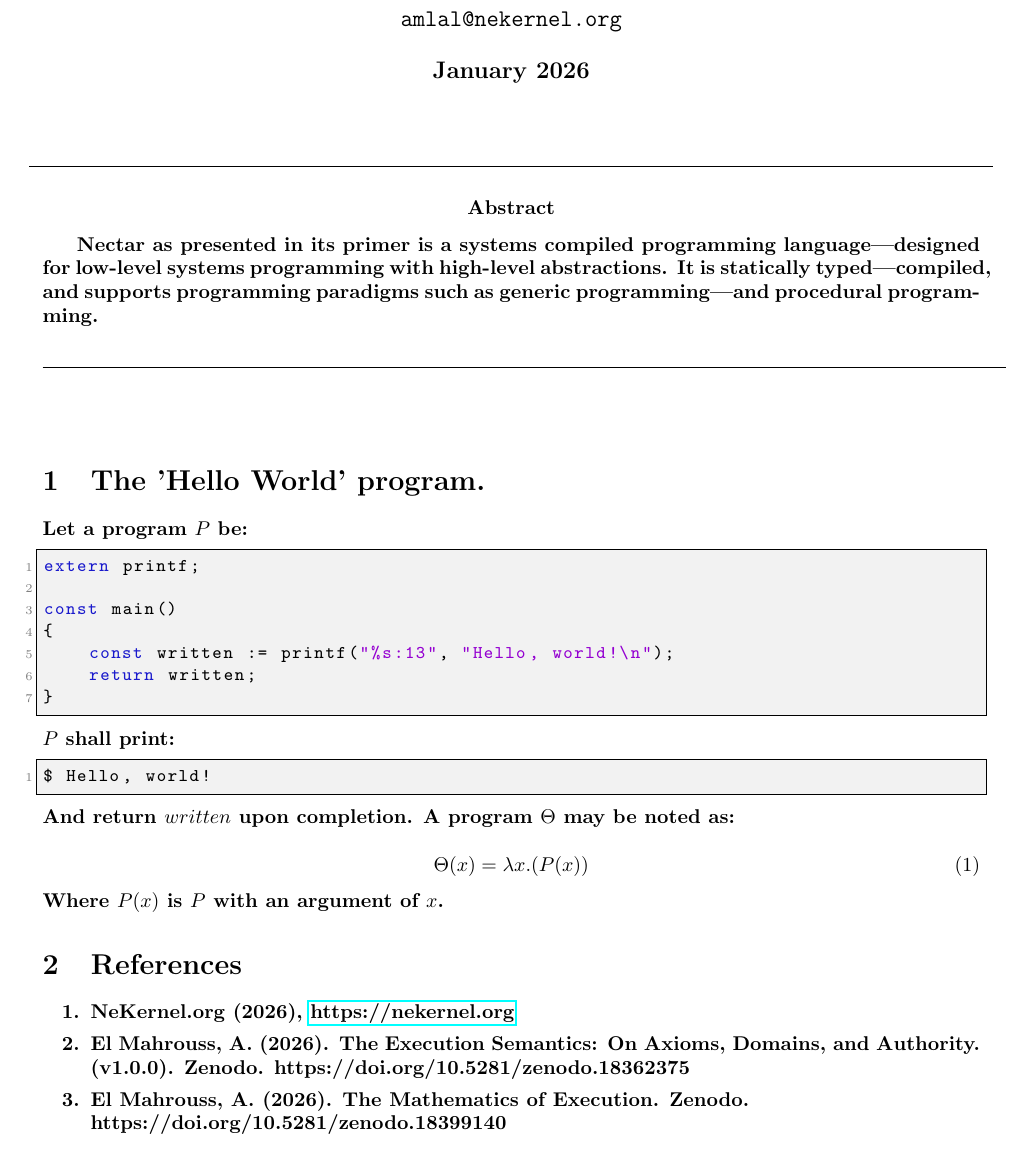
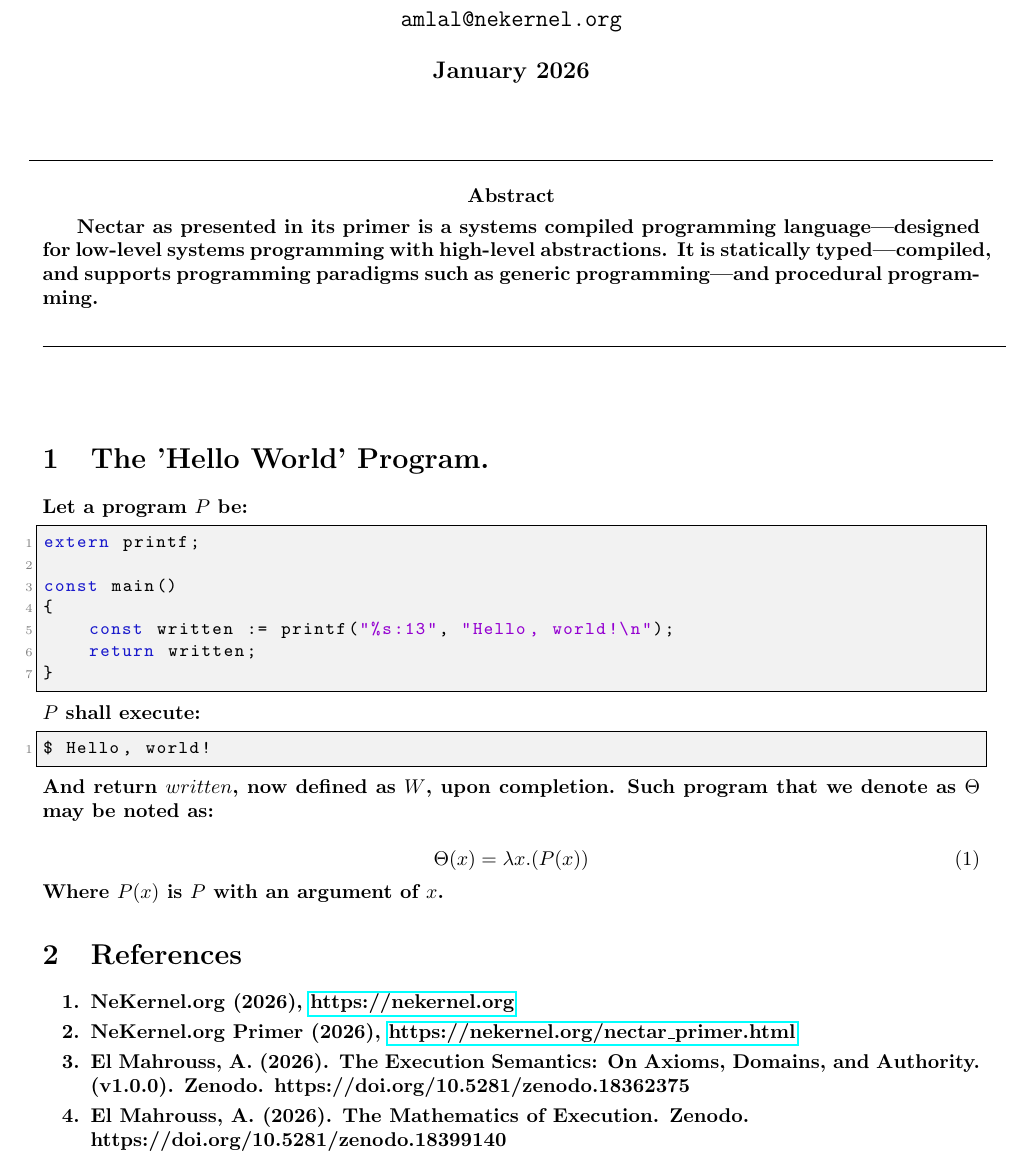
Before and after one commit to publications-and-more/wg, a LaTeX document (source/wg03/wg03.tex): part of the page, cut so that both start at the same text. Compiled offline with pdfLaTeX.

Commit message:
chore: improve tn001.05.tex, improve citations in wg03 and formulations.
Signed-off-by: Amlal El Mahrouss <amlal@nekernel.org>

```diff
--- a/source/wg03/wg03.tex
+++ b/source/wg03/wg03.tex
@@ -58,7 +58,7 @@
 	\rule[1cm]{17cm}{0.01cm}
 \end{center}
 
-\section{The 'Hello World' program.}
+\section{The 'Hello World' Program.}
 
 Let a program $P$ be:
 
@@ -70,13 +70,11 @@ const main()
     const written := printf("%s:13", "Hello, world!\n");
     return written;
 }
-\end{lstlisting} $P$ shall print:
+\end{lstlisting} $P$ shall execute:
 
 \begin{lstlisting}
 $ Hello, world!
-\end{lstlisting}
- And return $written$ upon completion.
-A program $\Theta$ may be noted as:
+\end{lstlisting} And return $written$, now defined as $W$, upon completion. Such program that we denote as $\Theta$ may be noted as:
 
 \begin{equation}
 	\Theta(x) = \lambda x.(P(x))
@@ -85,8 +83,9 @@ A program $\Theta$ may be noted as:
 \section{References}
 
 \begin{enumerate}
-    \item NeKernel.org (2026), \href{https://nekernel.org/nekernel}{https://nekernel.org}
-    \item El Mahrouss, A. (2026). The Execution Semantics: On Axioms, Domains, and Authority. (v1.0.0). Zenodo. https://doi.org/10.5281/zenodo.18362375
+  \item NeKernel.org (2026), \href{https://nekernel.org/nekernel}{https://nekernel.org}
+  \item NeKernel.org Primer (2026), \href{https://nekernel.org/nectar\_primer.html}{https://nekernel.org/nectar\_primer.html}
+  \item El Mahrouss, A. (2026). The Execution Semantics: On Axioms, Domains, and Authority. (v1.0.0). Zenodo. https://doi.org/10.5281/zenodo.18362375
 	\item El Mahrouss, A. (2026). The Mathematics of Execution. Zenodo. \\https://doi.org/10.5281/zenodo.18399140
 	\item Church, A. (1936). An Unsolvable Problem of Elementary Number Theory. American Journal of Mathematics, 58(2), 345–363. https://doi.org/10.2307/2371045
 \end{enumerate}
```
Also changed, not shown: source/wg05/tn/tn001.05.tex (+1 -1 lines).
